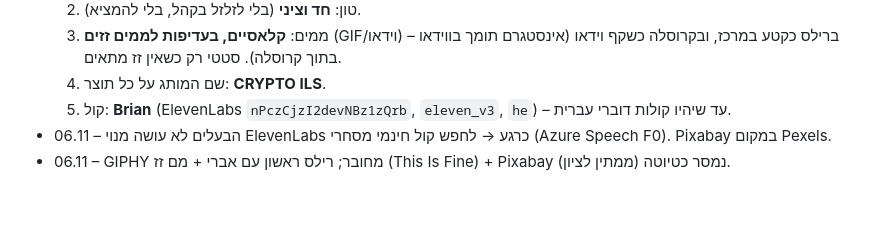
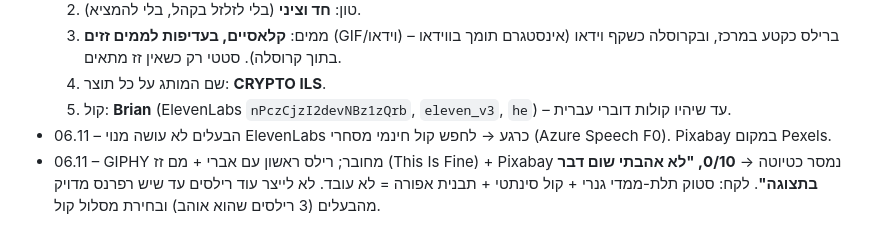
Before and after one commit to Sccs1298/Sc-brower, a Markdown page: CLAUDE.md, the part around the change. Drawn GitHub-style; blank space fills up the shorter version.

Commit message:
Log owner feedback: reel draft 0/10, pause reels until references
Co-Authored-By: Claude Opus 5.5 <noreply@anthropic.com>
Claude-Session: https://claude.ai/code/session_019SWfL9s1X76acxLoUkAvkg

```diff
--- a/CLAUDE.md
+++ b/CLAUDE.md
@@ -58,4 +58,4 @@
   4. שם המותג על כל תוצר: **CRYPTO ILS**.
   5. קול: **Brian** (ElevenLabs `nPczCjzI2devNBz1zQrb`, `eleven_v3`, `he`) – עד שיהיו קולות דוברי עברית.
 - 06.11 – הבעלים לא עושה מנוי ElevenLabs כרגע → לחפש קול חינמי מסחרי (Azure Speech F0). Pixabay במקום Pexels.
-- 06.11 – GIPHY מחובר; רילס ראשון עם אברי + מם זז (This Is Fine) + Pixabay נמסר כטיוטה (ממתין לציון).
+- 06.11 – GIPHY מחובר; רילס ראשון עם אברי + מם זז (This Is Fine) + Pixabay נמסר כטיוטה → **0/10, "לא אהבתי שום דבר בתצוגה"**. לקח: סטוק תלת-ממדי גנרי + קול סינתטי + תבנית אפורה = לא עובד. לא לייצר עוד רילסים עד שיש רפרנס מדויק מהבעלים (3 רילסים שהוא אוהב) ובחירת מסלול קול.
```
